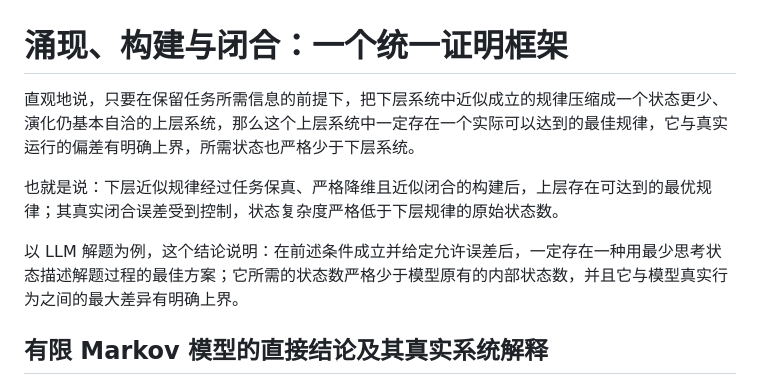
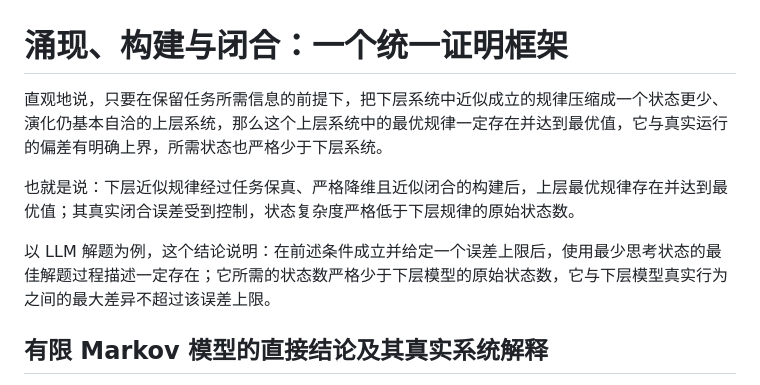
Before and after one commit to sc19961992/llm-agent-theory, a Markdown page: notes/范畴论与Transformer分析/涌现构建闭合-统一证明框架.md, the part around the change. Drawn GitHub-style.

Commit message:
消除开篇结论的模糊措辞

```diff
--- a/notes/范畴论与Transformer分析/涌现构建闭合-统一证明框架.md
+++ b/notes/范畴论与Transformer分析/涌现构建闭合-统一证明框架.md
@@ -1,10 +1,10 @@
 # 涌现、构建与闭合：一个统一证明框架
 
-直观地说，只要在保留任务所需信息的前提下，把下层系统中近似成立的规律压缩成一个状态更少、演化仍基本自洽的上层系统，那么这个上层系统中一定存在一个实际可以达到的最佳规律，它与真实运行的偏差有明确上界，所需状态也严格少于下层系统。
-
-也就是说：下层近似规律经过任务保真、严格降维且近似闭合的构建后，上层存在可达到的最优规律；其真实闭合误差受到控制，状态复杂度严格低于下层规律的原始状态数。
-
-以 LLM 解题为例，这个结论说明：在前述条件成立并给定允许误差后，一定存在一种用最少思考状态描述解题过程的最佳方案；它所需的状态数严格少于模型原有的内部状态数，并且它与模型真实行为之间的最大差异有明确上界。
+直观地说，只要在保留任务所需信息的前提下，把下层系统中近似成立的规律压缩成一个状态更少、演化仍基本自洽的上层系统，那么这个上层系统中的最优规律一定存在并达到最优值，它与真实运行的偏差有明确上界，所需状态也严格少于下层系统。
+
+也就是说：下层近似规律经过任务保真、严格降维且近似闭合的构建后，上层最优规律存在并达到最优值；其真实闭合误差受到控制，状态复杂度严格低于下层规律的原始状态数。
+
+以 LLM 解题为例，这个结论说明：在前述条件成立并给定一个误差上限后，使用最少思考状态的最佳解题过程描述一定存在；它所需的状态数严格少于下层模型的原始状态数，它与下层模型真实行为之间的最大差异不超过该误差上限。
 
 ## 有限 Markov 模型的直接结论及其真实系统解释
 
```
